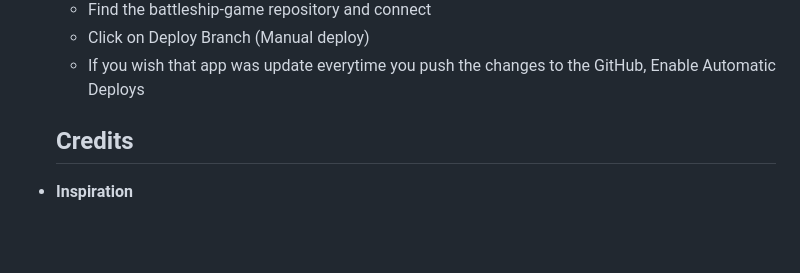
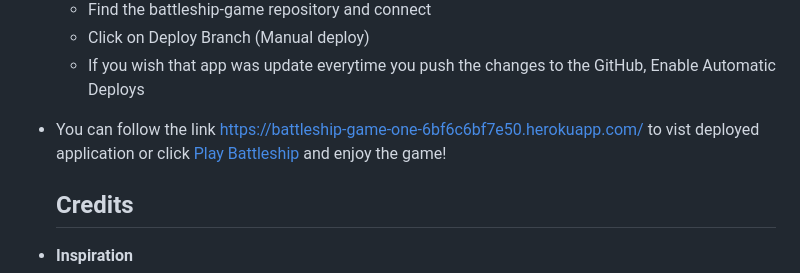
Before and after one commit to ObiOne84/battleship-game, a Markdown page: README.md, the part around the change. GitHub-like rendering; blank space fills up the shorter version.

Commit message:
Add link to deployed app in readme file

```diff
--- a/README.md
+++ b/README.md
@@ -313,6 +313,8 @@ This project was deployed using Code Institute's mock terminal for [Heroku](http
     - Click on Deploy Branch (Manual deploy)
     - If you wish that app was update everytime you push the changes to the GitHub, Enable Automatic Deploys
 
+- You can follow the link https://battleship-game-one-6bf6c6bf7e50.herokuapp.com/ to vist deployed application or click [Play Battleship](https://battleship-game-one-6bf6c6bf7e50.herokuapp.com/) and enjoy the game!
+
 
     ## Credits ##
 
```
